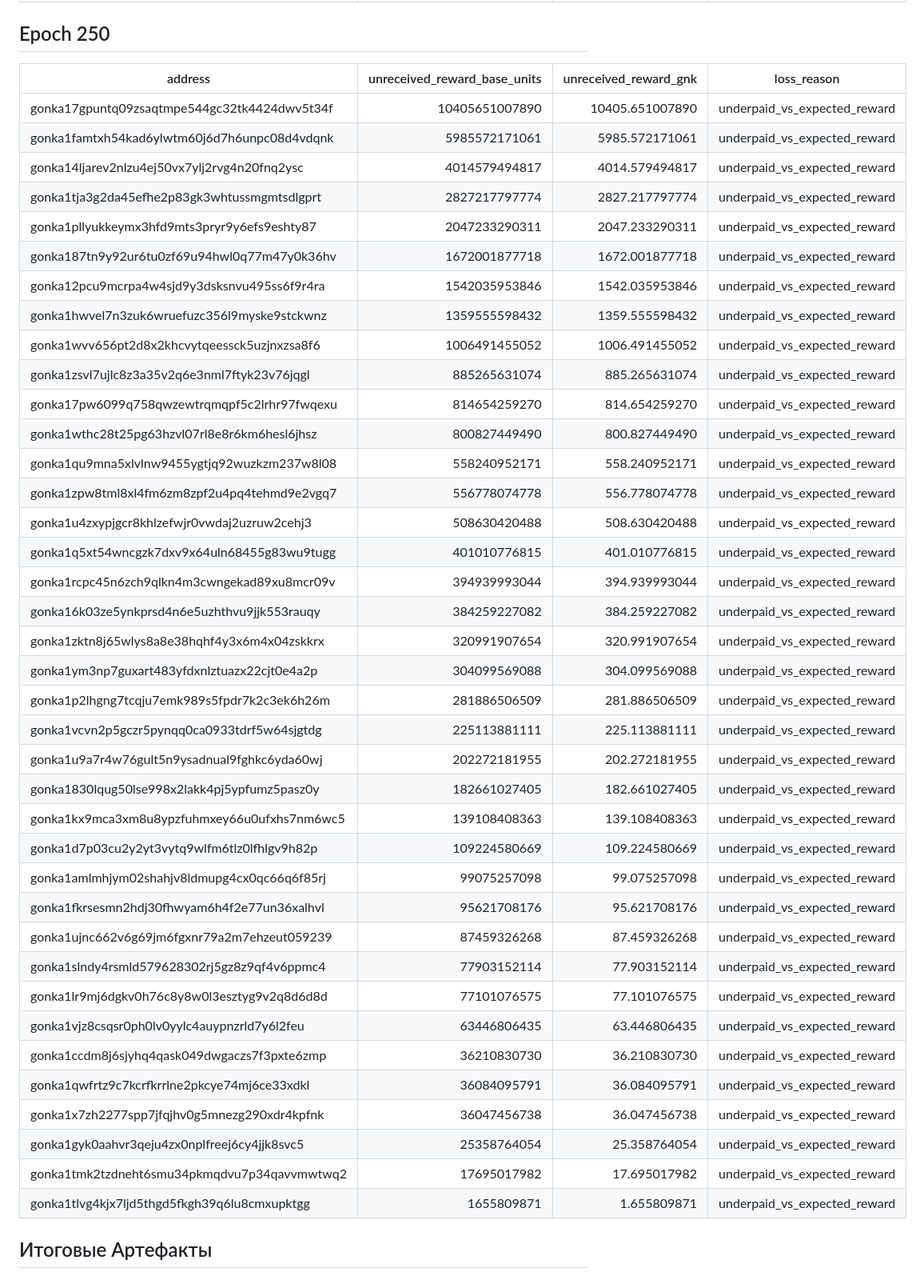
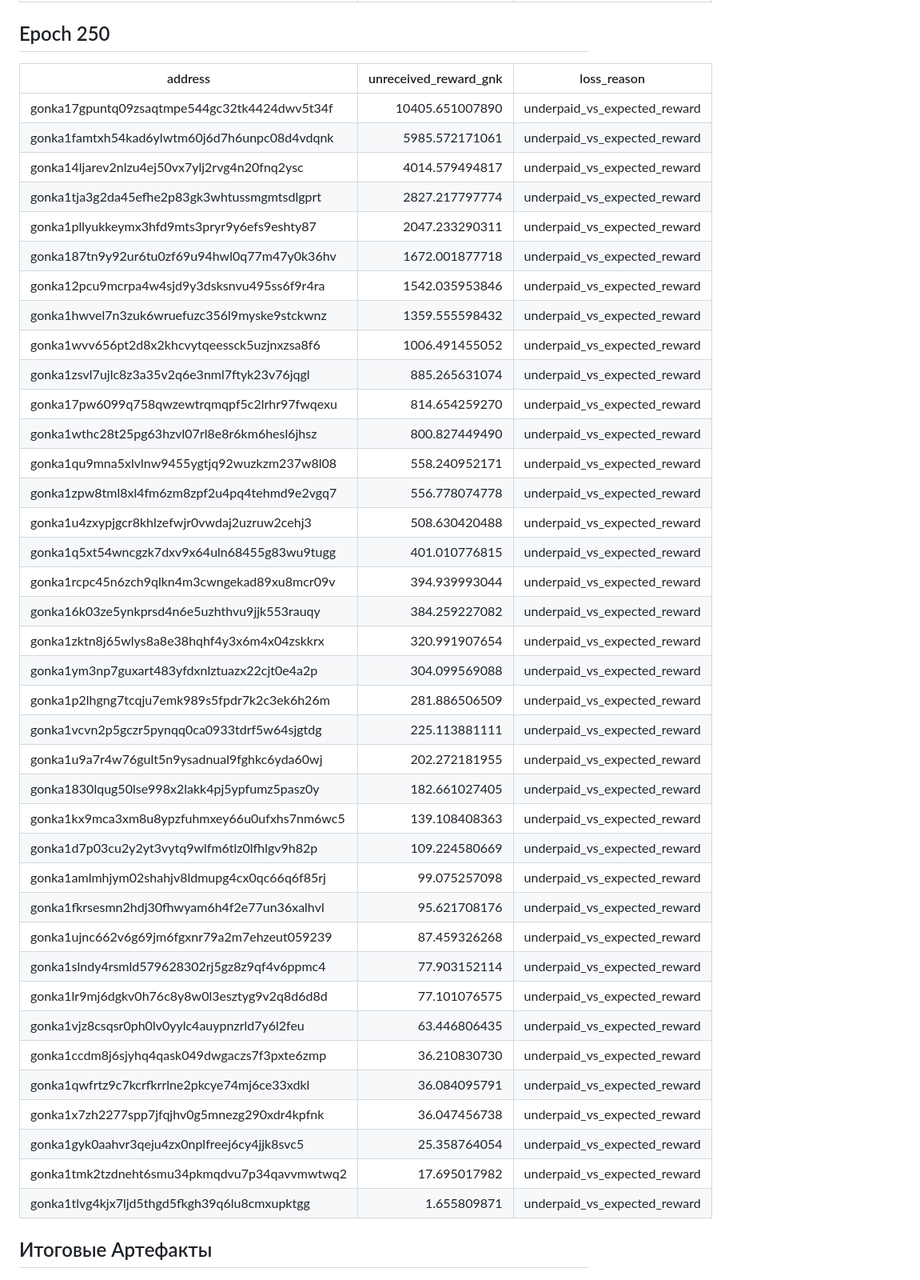
Before and after one commit to huxuxuya/gonka_248_and_250_-epoch_loss, a Markdown page: README.md, the part around one of its changes. Shown at 80% size. GitHub-like rendering.

Commit message:
Refactor README.md to streamline the unreceived rewards table for epoch 248 by removing the 'unreceived_reward_base_units' column, enhancing clarity and focus on key data points.

```diff
--- a/README.md
+++ b/README.md
@@ -68,46 +68,46 @@
 
 ## Epoch 250
 
-| address | unreceived_reward_base_units | unreceived_reward_gnk | loss_reason |
-| --- | ---: | ---: | --- |
-| gonka17gpuntq09zsaqtmpe544gc32tk4424dwv5t34f | 10405651007890 | 10405.651007890 | underpaid_vs_expected_reward |
-| gonka1famtxh54kad6ylwtm60j6d7h6unpc08d4vdqnk | 5985572171061 | 5985.572171061 | underpaid_vs_expected_reward |
-| gonka14ljarev2nlzu4ej50vx7ylj2rvg4n20fnq2ysc | 4014579494817 | 4014.579494817 | underpaid_vs_expected_reward |
-| gonka1tja3g2da45efhe2p83gk3whtussmgmtsdlgprt | 2827217797774 | 2827.217797774 | underpaid_vs_expected_reward |
-| gonka1pllyukkeymx3hfd9mts3pryr9y6efs9eshty87 | 2047233290311 | 2047.233290311 | underpaid_vs_expected_reward |
-| gonka187tn9y92ur6tu0zf69u94hwl0q77m47y0k36hv | 1672001877718 | 1672.001877718 | underpaid_vs_expected_reward |
-| gonka12pcu9mcrpa4w4sjd9y3dsksnvu495ss6f9r4ra | 1542035953846 | 1542.035953846 | underpaid_vs_expected_reward |
-| gonka1hwvel7n3zuk6wruefuzc356l9myske9stckwnz | 1359555598432 | 1359.555598432 | underpaid_vs_expected_reward |
-| gonka1wvv656pt2d8x2khcvytqeessck5uzjnxzsa8f6 | 1006491455052 | 1006.491455052 | underpaid_vs_expected_reward |
-| gonka1zsvl7ujlc8z3a35v2q6e3nml7ftyk23v76jqgl | 885265631074 | 885.265631074 | underpaid_vs_expected_reward |
-| gonka17pw6099q758qwzewtrqmqpf5c2lrhr97fwqexu | 814654259270 | 814.654259270 | underpaid_vs_expected_reward |
-| gonka1wthc28t25pg63hzvl07rl8e8r6km6hesl6jhsz | 800827449490 | 800.827449490 | underpaid_vs_expected_reward |
-| gonka1qu9mna5xlvlnw9455ygtjq92wuzkzm237w8l08 | 558240952171 | 558.240952171 | underpaid_vs_expected_reward |
-| gonka1zpw8tml8xl4fm6zm8zpf2u4pq4tehmd9e2vgq7 | 556778074778 | 556.778074778 | underpaid_vs_expected_reward |
-| gonka1u4zxypjgcr8khlzefwjr0vwdaj2uzruw2cehj3 | 508630420488 | 508.630420488 | underpaid_vs_expected_reward |
-| gonka1q5xt54wncgzk7dxv9x64uln68455g83wu9tugg | 401010776815 | 401.010776815 | underpaid_vs_expected_reward |
-| gonka1rcpc45n6zch9qlkn4m3cwngekad89xu8mcr09v | 394939993044 | 394.939993044 | underpaid_vs_expected_reward |
-| gonka16k03ze5ynkprsd4n6e5uzhthvu9jjk553rauqy | 384259227082 | 384.259227082 | underpaid_vs_expected_reward |
-| gonka1zktn8j65wlys8a8e38hqhf4y3x6m4x04zskkrx | 320991907654 | 320.991907654 | underpaid_vs_expected_reward |
-| gonka1ym3np7guxart483yfdxnlztuazx22cjt0e4a2p | 304099569088 | 304.099569088 | underpaid_vs_expected_reward |
-| gonka1p2lhgng7tcqju7emk989s5fpdr7k2c3ek6h26m | 281886506509 | 281.886506509 | underpaid_vs_expected_reward |
-| gonka1vcvn2p5gczr5pynqq0ca0933tdrf5w64sjgtdg | 225113881111 | 225.113881111 | underpaid_vs_expected_reward |
-| gonka1u9a7r4w76gult5n9ysadnual9fghkc6yda60wj | 202272181955 | 202.272181955 | underpaid_vs_expected_reward |
-| gonka1830lqug50lse998x2lakk4pj5ypfumz5pasz0y | 182661027405 | 182.661027405 | underpaid_vs_expected_reward |
-| gonka1kx9mca3xm8u8ypzfuhmxey66u0ufxhs7nm6wc5 | 139108408363 | 139.108408363 | underpaid_vs_expected_reward |
-| gonka1d7p03cu2y2yt3vytq9wlfm6tlz0lfhlgv9h82p | 109224580669 | 109.224580669 | underpaid_vs_expected_reward |
-| gonka1amlmhjym02shahjv8ldmupg4cx0qc66q6f85rj | 99075257098 | 99.075257098 | underpaid_vs_expected_reward |
-| gonka1fkrsesmn2hdj30fhwyam6h4f2e77un36xalhvl | 95621708176 | 95.621708176 | underpaid_vs_expected_reward |
-| gonka1ujnc662v6g69jm6fgxnr79a2m7ehzeut059239 | 87459326268 | 87.459326268 | underpaid_vs_expected_reward |
-| gonka1slndy4rsmld579628302rj5gz8z9qf4v6ppmc4 | 77903152114 | 77.903152114 | underpaid_vs_expected_reward |
-| gonka1lr9mj6dgkv0h76c8y8w0l3esztyg9v2q8d6d8d | 77101076575 | 77.101076575 | underpaid_vs_expected_reward |
-| gonka1vjz8csqsr0ph0lv0yylc4auypnzrld7y6l2feu | 63446806435 | 63.446806435 | underpaid_vs_expected_reward |
-| gonka1ccdm8j6sjyhq4qask049dwgaczs7f3pxte6zmp | 36210830730 | 36.210830730 | underpaid_vs_expected_reward |
-| gonka1qwfrtz9c7kcrfkrrlne2pkcye74mj6ce33xdkl | 36084095791 | 36.084095791 | underpaid_vs_expected_reward |
-| gonka1x7zh2277spp7jfqjhv0g5mnezg290xdr4kpfnk | 36047456738 | 36.047456738 | underpaid_vs_expected_reward |
-| gonka1gyk0aahvr3qeju4zx0nplfreej6cy4jjk8svc5 | 25358764054 | 25.358764054 | underpaid_vs_expected_reward |
-| gonka1tmk2tzdneht6smu34pkmqdvu7p34qavvmwtwq2 | 17695017982 | 17.695017982 | underpaid_vs_expected_reward |
-| gonka1tlvg4kjx7ljd5thgd5fkgh39q6lu8cmxupktgg | 1655809871 | 1.655809871 | underpaid_vs_expected_reward |
+| address | unreceived_reward_gnk | loss_reason |
+| --- | ---: | --- |
+| gonka17gpuntq09zsaqtmpe544gc32tk4424dwv5t34f | 10405.651007890 | underpaid_vs_expected_reward |
+| gonka1famtxh54kad6ylwtm60j6d7h6unpc08d4vdqnk | 5985.572171061 | underpaid_vs_expected_reward |
+| gonka14ljarev2nlzu4ej50vx7ylj2rvg4n20fnq2ysc | 4014.579494817 | underpaid_vs_expected_reward |
+| gonka1tja3g2da45efhe2p83gk3whtussmgmtsdlgprt | 2827.217797774 | underpaid_vs_expected_reward |
+| gonka1pllyukkeymx3hfd9mts3pryr9y6efs9eshty87 | 2047.233290311 | underpaid_vs_expected_reward |
+| gonka187tn9y92ur6tu0zf69u94hwl0q77m47y0k36hv | 1672.001877718 | underpaid_vs_expected_reward |
+| gonka12pcu9mcrpa4w4sjd9y3dsksnvu495ss6f9r4ra | 1542.035953846 | underpaid_vs_expected_reward |
+| gonka1hwvel7n3zuk6wruefuzc356l9myske9stckwnz | 1359.555598432 | underpaid_vs_expected_reward |
+| gonka1wvv656pt2d8x2khcvytqeessck5uzjnxzsa8f6 | 1006.491455052 | underpaid_vs_expected_reward |
+| gonka1zsvl7ujlc8z3a35v2q6e3nml7ftyk23v76jqgl | 885.265631074 | underpaid_vs_expected_reward |
+| gonka17pw6099q758qwzewtrqmqpf5c2lrhr97fwqexu | 814.654259270 | underpaid_vs_expected_reward |
+| gonka1wthc28t25pg63hzvl07rl8e8r6km6hesl6jhsz | 800.827449490 | underpaid_vs_expected_reward |
+| gonka1qu9mna5xlvlnw9455ygtjq92wuzkzm237w8l08 | 558.240952171 | underpaid_vs_expected_reward |
+| gonka1zpw8tml8xl4fm6zm8zpf2u4pq4tehmd9e2vgq7 | 556.778074778 | underpaid_vs_expected_reward |
+| gonka1u4zxypjgcr8khlzefwjr0vwdaj2uzruw2cehj3 | 508.630420488 | underpaid_vs_expected_reward |
+| gonka1q5xt54wncgzk7dxv9x64uln68455g83wu9tugg | 401.010776815 | underpaid_vs_expected_reward |
+| gonka1rcpc45n6zch9qlkn4m3cwngekad89xu8mcr09v | 394.939993044 | underpaid_vs_expected_reward |
+| gonka16k03ze5ynkprsd4n6e5uzhthvu9jjk553rauqy | 384.259227082 | underpaid_vs_expected_reward |
+| gonka1zktn8j65wlys8a8e38hqhf4y3x6m4x04zskkrx | 320.991907654 | underpaid_vs_expected_reward |
+| gonka1ym3np7guxart483yfdxnlztuazx22cjt0e4a2p | 304.099569088 | underpaid_vs_expected_reward |
+| gonka1p2lhgng7tcqju7emk989s5fpdr7k2c3ek6h26m | 281.886506509 | underpaid_vs_expected_reward |
+| gonka1vcvn2p5gczr5pynqq0ca0933tdrf5w64sjgtdg | 225.113881111 | underpaid_vs_expected_reward |
+| gonka1u9a7r4w76gult5n9ysadnual9fghkc6yda60wj | 202.272181955 | underpaid_vs_expected_reward |
+| gonka1830lqug50lse998x2lakk4pj5ypfumz5pasz0y | 182.661027405 | underpaid_vs_expected_reward |
+| gonka1kx9mca3xm8u8ypzfuhmxey66u0ufxhs7nm6wc5 | 139.108408363 | underpaid_vs_expected_reward |
+| gonka1d7p03cu2y2yt3vytq9wlfm6tlz0lfhlgv9h82p | 109.224580669 | underpaid_vs_expected_reward |
+| gonka1amlmhjym02shahjv8ldmupg4cx0qc66q6f85rj | 99.075257098 | underpaid_vs_expected_reward |
+| gonka1fkrsesmn2hdj30fhwyam6h4f2e77un36xalhvl | 95.621708176 | underpaid_vs_expected_reward |
+| gonka1ujnc662v6g69jm6fgxnr79a2m7ehzeut059239 | 87.459326268 | underpaid_vs_expected_reward |
+| gonka1slndy4rsmld579628302rj5gz8z9qf4v6ppmc4 | 77.903152114 | underpaid_vs_expected_reward |
+| gonka1lr9mj6dgkv0h76c8y8w0l3esztyg9v2q8d6d8d | 77.101076575 | underpaid_vs_expected_reward |
+| gonka1vjz8csqsr0ph0lv0yylc4auypnzrld7y6l2feu | 63.446806435 | underpaid_vs_expected_reward |
+| gonka1ccdm8j6sjyhq4qask049dwgaczs7f3pxte6zmp | 36.210830730 | underpaid_vs_expected_reward |
+| gonka1qwfrtz9c7kcrfkrrlne2pkcye74mj6ce33xdkl | 36.084095791 | underpaid_vs_expected_reward |
+| gonka1x7zh2277spp7jfqjhv0g5mnezg290xdr4kpfnk | 36.047456738 | underpaid_vs_expected_reward |
+| gonka1gyk0aahvr3qeju4zx0nplfreej6cy4jjk8svc5 | 25.358764054 | underpaid_vs_expected_reward |
+| gonka1tmk2tzdneht6smu34pkmqdvu7p34qavvmwtwq2 | 17.695017982 | underpaid_vs_expected_reward |
+| gonka1tlvg4kjx7ljd5thgd5fkgh39q6lu8cmxupktgg | 1.655809871 | underpaid_vs_expected_reward |
 
 ## Итоговые Артефакты
 
```
Also changed, not shown: other parts of README.md (+39 -39 lines).
